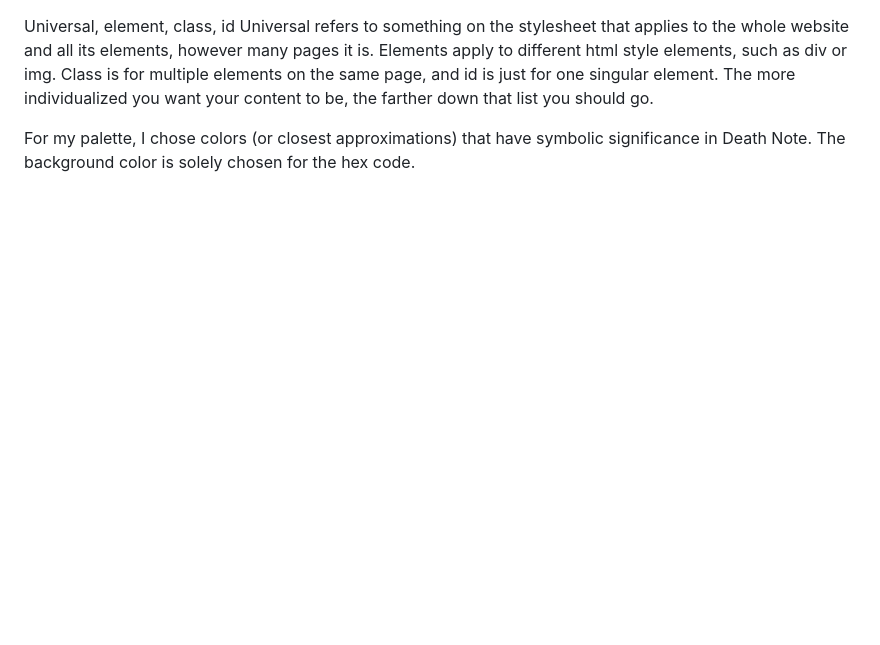
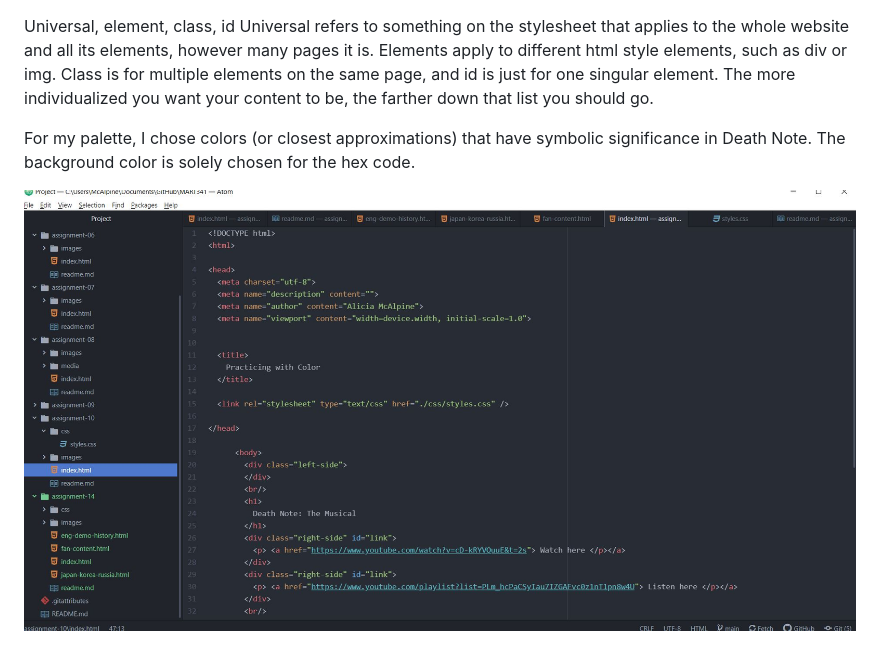
Before and after one commit to amcal/MART341, a Markdown page: assignment-10/readme.md, the part around the change. GitHub-like rendering; pictures changed too: assignment-10/images/assignment-10-screenshot.JPG (added); blank space fills up the shorter version.

Commit message:
10 again

```diff
--- a/assignment-10/readme.md
+++ b/assignment-10/readme.md
@@ -1,3 +1,5 @@
 Universal, element, class, id Universal refers to something on the stylesheet that applies to the whole website and all its elements, however many pages it is. Elements apply to different html style elements, such as div or img. Class is for multiple elements on the same page, and id is just for one singular element. The more individualized you want your content to be, the farther down that list you should go.
 
 For my palette, I chose colors (or closest approximations) that have symbolic significance in Death Note. The background color is solely chosen for the hex code.
+
+<img src="./images/assignment-10-screenshot.JPG">
```
